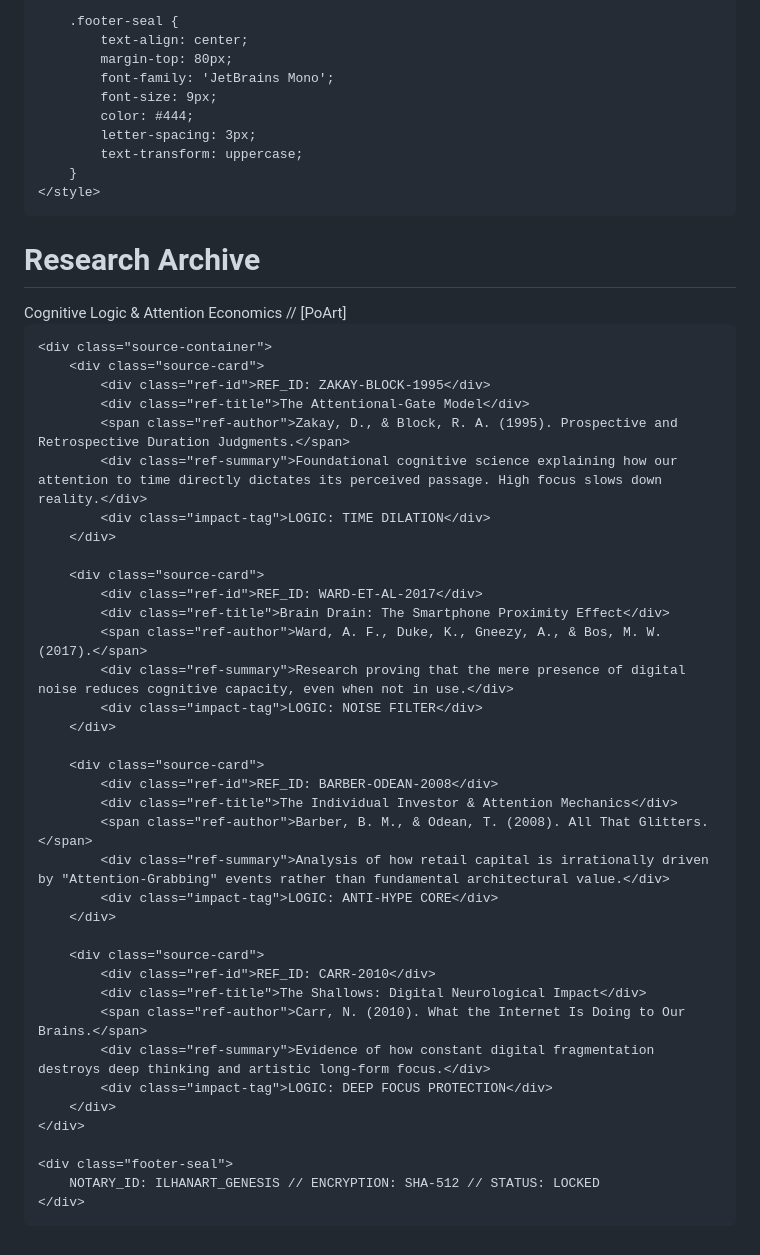
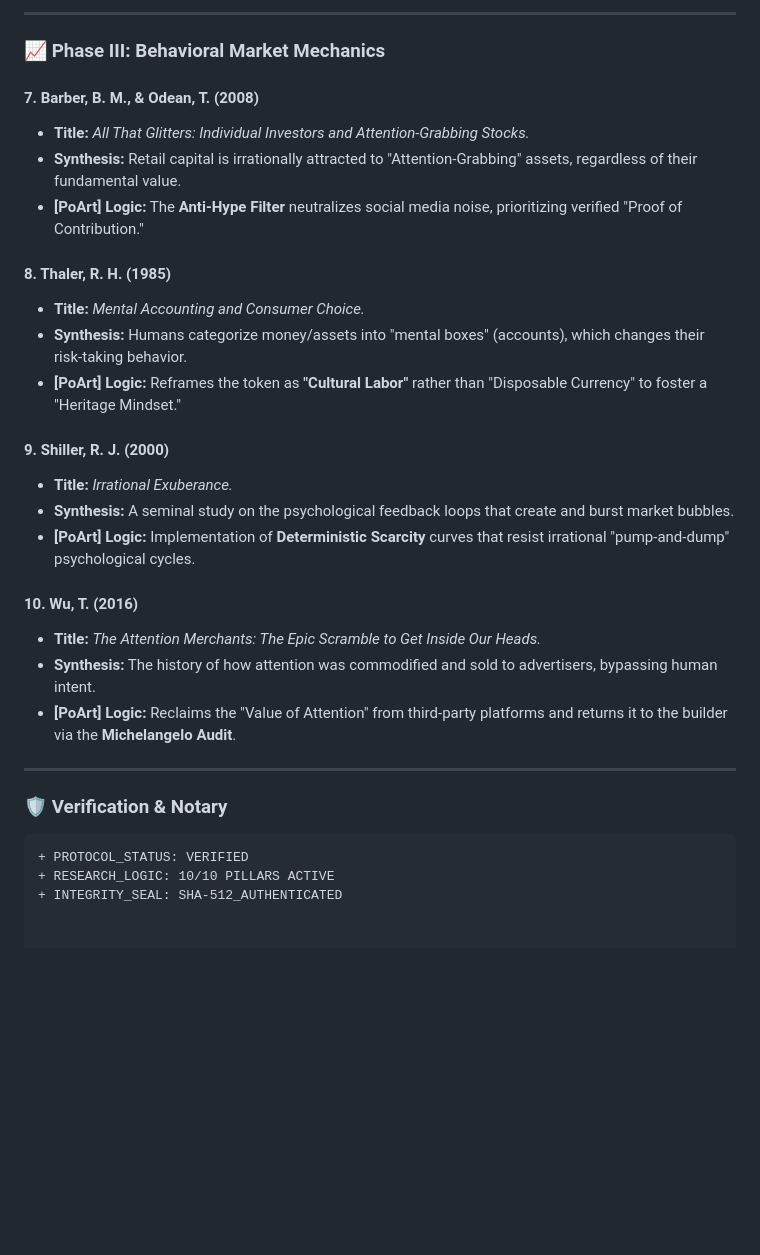
Before and after one commit to galeri-coder/ilhanart-roadmap, a Markdown page: knowledge-base/research-synthesis.md, the part around one of its changes. Rendered like a GitHub page; blank space fills up the shorter version.

````diff
--- a/knowledge-base/research-synthesis.md
+++ b/knowledge-base/research-synthesis.md
@@ -109,57 +55,32 @@
 
-        .footer-seal {
-            text-align: center;
-            margin-top: 80px;
-            font-family: 'JetBrains Mono';
-            font-size: 9px;
-            color: #444;
-            letter-spacing: 3px;
-            text-transform: uppercase;
-        }
-    </style>
-</head>
-<body>
-    <div class="archive-header">
-        <h1>Research Archive</h1>
-        <div class="subtitle">Cognitive Logic & Attention Economics // [PoArt]</div>
-    </div>
+---
 
-    <div class="source-container">
-        <div class="source-card">
-            <div class="ref-id">REF_ID: ZAKAY-BLOCK-1995</div>
-            <div class="ref-title">The Attentional-Gate Model</div>
-            <span class="ref-author">Zakay, D., & Block, R. A. (1995). Prospective and Retrospective Duration Judgments.</span>
-            <div class="ref-summary">Foundational cognitive science explaining how our attention to time directly dictates its perceived passage. High focus slows down reality.</div>
-            <div class="impact-tag">LOGIC: TIME DILATION</div>
-        </div>
+### 📈 Phase III: Behavioral Market Mechanics
 
-        <div class="source-card">
-            <div class="ref-id">REF_ID: WARD-ET-AL-2017</div>
-            <div class="ref-title">Brain Drain: The Smartphone Proximity Effect</div>
-            <span class="ref-author">Ward, A. F., Duke, K., Gneezy, A., & Bos, M. W. (2017).</span>
-            <div class="ref-summary">Research proving that the mere presence of digital noise reduces cognitive capacity, even when not in use.</div>
-            <div class="impact-tag">LOGIC: NOISE FILTER</div>
-        </div>
+#### 7. Barber, B. M., & Odean, T. (2008)
+* **Title:** *All That Glitters: Individual Investors and Attention-Grabbing Stocks.*
+* **Synthesis:** Retail capital is irrationally attracted to "Attention-Grabbing" assets, regardless of their fundamental value.
+* **[PoArt] Logic:** The **Anti-Hype Filter** neutralizes social media noise, prioritizing verified "Proof of Contribution."
 
-        <div class="source-card">
-            <div class="ref-id">REF_ID: BARBER-ODEAN-2008</div>
-            <div class="ref-title">The Individual Investor & Attention Mechanics</div>
-            <span class="ref-author">Barber, B. M., & Odean, T. (2008). All That Glitters.</span>
-            <div class="ref-summary">Analysis of how retail capital is irrationally driven by "Attention-Grabbing" events rather than fundamental architectural value.</div>
-            <div class="impact-tag">LOGIC: ANTI-HYPE CORE</div>
-        </div>
+#### 8. Thaler, R. H. (1985)
+* **Title:** *Mental Accounting and Consumer Choice.*
+* **Synthesis:** Humans categorize money/assets into "mental boxes" (accounts), which changes their risk-taking behavior.
+* **[PoArt] Logic:** Reframes the token as **"Cultural Labor"** rather than "Disposable Currency" to foster a "Heritage Mindset."
 
-        <div class="source-card">
-            <div class="ref-id">REF_ID: CARR-2010</div>
-            <div class="ref-title">The Shallows: Digital Neurological Impact</div>
-            <span class="ref-author">Carr, N. (2010). What the Internet Is Doing to Our Brains.</span>
-            <div class="ref-summary">Evidence of how constant digital fragmentation destroys deep thinking and artistic long-form focus.</div>
-            <div class="impact-tag">LOGIC: DEEP FOCUS PROTECTION</div>
-        </div>
-    </div>
+#### 9. Shiller, R. J. (2000)
+* **Title:** *Irrational Exuberance.*
+* **Synthesis:** A seminal study on the psychological feedback loops that create and burst market bubbles.
+* **[PoArt] Logic:** Implementation of **Deterministic Scarcity** curves that resist irrational "pump-and-dump" psychological cycles.
 
-    <div class="footer-seal">
-        NOTARY_ID: ILHANART_GENESIS // ENCRYPTION: SHA-512 // STATUS: LOCKED
-    </div>
-</body>
-</html>
+#### 10. Wu, T. (2016)
+* **Title:** *The Attention Merchants: The Epic Scramble to Get Inside Our Heads.*
+* **Synthesis:** The history of how attention was commodified and sold to advertisers, bypassing human intent.
+* **[PoArt] Logic:** Reclaims the "Value of Attention" from third-party platforms and returns it to the builder via the **Michelangelo Audit**.
+
+---
+
+### 🛡️ Verification & Notary
+```diff
++ PROTOCOL_STATUS: VERIFIED
++ RESEARCH_LOGIC: 10/10 PILLARS ACTIVE
++ INTEGRITY_SEAL: SHA-512_AUTHENTICATED
````
Also changed, not shown: other parts of knowledge-base/research-synthesis.md (+41 -95 lines).
